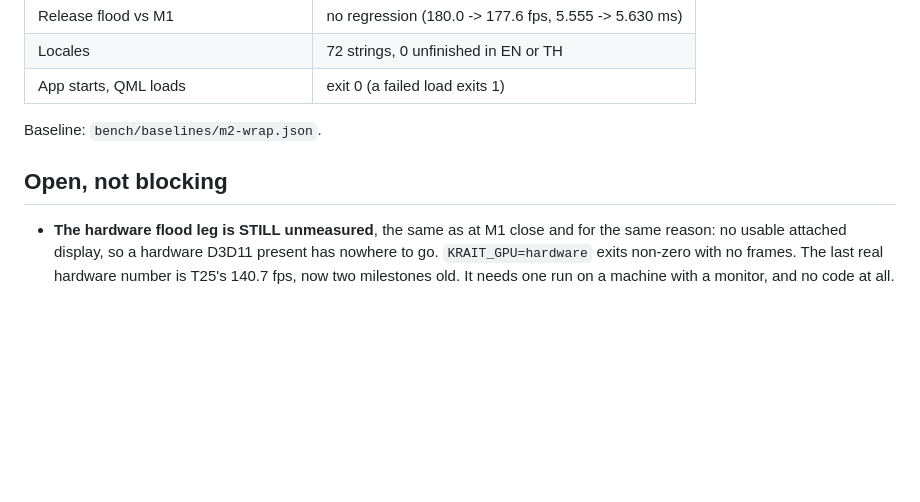
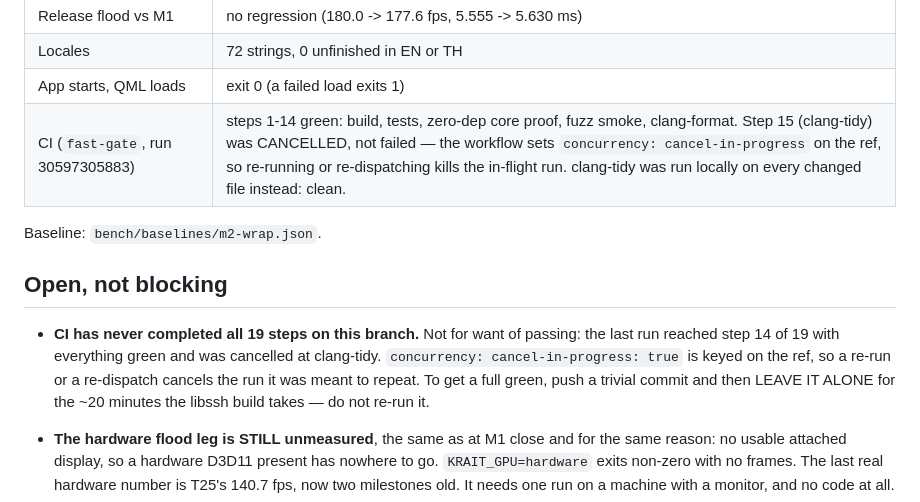
Before and after one commit to Abcl-lyxz/krait, a Markdown page: STATE.md, the part around the change. Rendered like a GitHub page; blank space fills up the shorter version.

Commit message:
STATE.md: what CI actually proved, and why it never finished
The last run reached step 14 of 19 with every gate green — build, tests, the
zero-dep core proof, the 60 s fuzz smoke, clang-format — which is also the
evidence that the shaper-timeout fix worked, since the test step is inside that
range. It was CANCELLED at clang-tidy, not failed.

The cause is the workflow's own concurrency rule: `cancel-in-progress: true`
keyed on the ref means a re-run or a re-dispatch cancels the very run it was
meant to repeat. Three runs died that way while I kept trying to get a verdict.
The way to a full green is to push once and then leave it for the twenty minutes
the libssh build takes.

clang-tidy, the one step CI never reached, was run locally against every changed
file: clean. Recorded rather than claimed as a passing gate, because a step that
was cancelled is not a step that passed.

Co-Authored-By: Claude Opus 5 (1M context) <noreply@anthropic.com>
Claude-Session: https://claude.ai/code/session_01NrUXN2ibZQkvhYfg5j1BRA

```diff
--- a/STATE.md
+++ b/STATE.md
@@ -144,10 +144,18 @@ subparam read as a mode; `krait ssh []:22` yielding a host named "[]".
 | Release flood vs M1 | no regression (180.0 -> 177.6 fps, 5.555 -> 5.630 ms) |
 | Locales | 72 strings, 0 unfinished in EN or TH |
 | App starts, QML loads | exit 0 (a failed load exits 1) |
+| CI (`fast-gate`, run 30597305883) | steps 1-14 green: build, tests, zero-dep core proof, fuzz smoke, clang-format. Step 15 (clang-tidy) was CANCELLED, not failed — the workflow sets `concurrency: cancel-in-progress` on the ref, so re-running or re-dispatching kills the in-flight run. clang-tidy was run locally on every changed file instead: clean. |
 
 Baseline: `bench/baselines/m2-wrap.json`.
 
 ## Open, not blocking
+
+- **CI has never completed all 19 steps on this branch.** Not for want of
+  passing: the last run reached step 14 of 19 with everything green and was
+  cancelled at clang-tidy. `concurrency: cancel-in-progress: true` is keyed on
+  the ref, so a re-run or a re-dispatch cancels the run it was meant to repeat.
+  To get a full green, push a trivial commit and then LEAVE IT ALONE for the
+  ~20 minutes the libssh build takes — do not re-run it.
 
 - **The hardware flood leg is STILL unmeasured**, the same as at M1 close and
   for the same reason: no usable attached display, so a hardware D3D11 present
```
